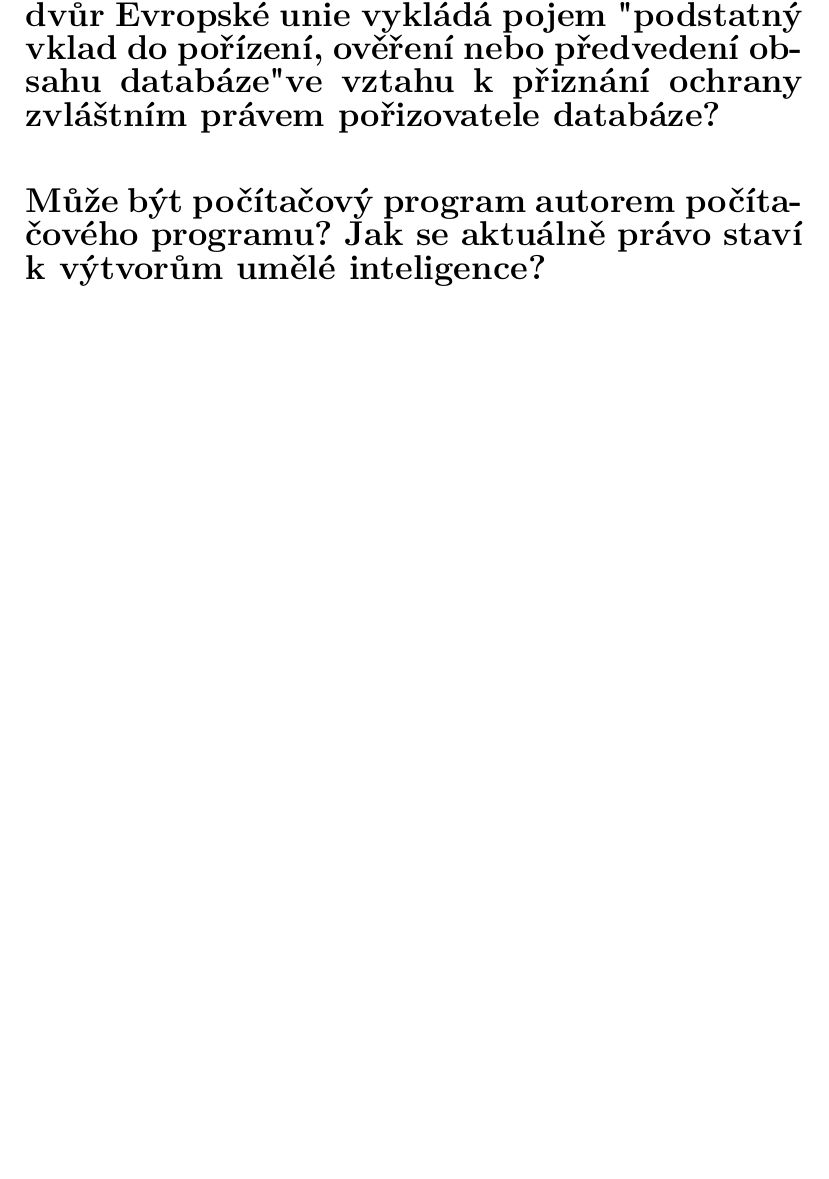
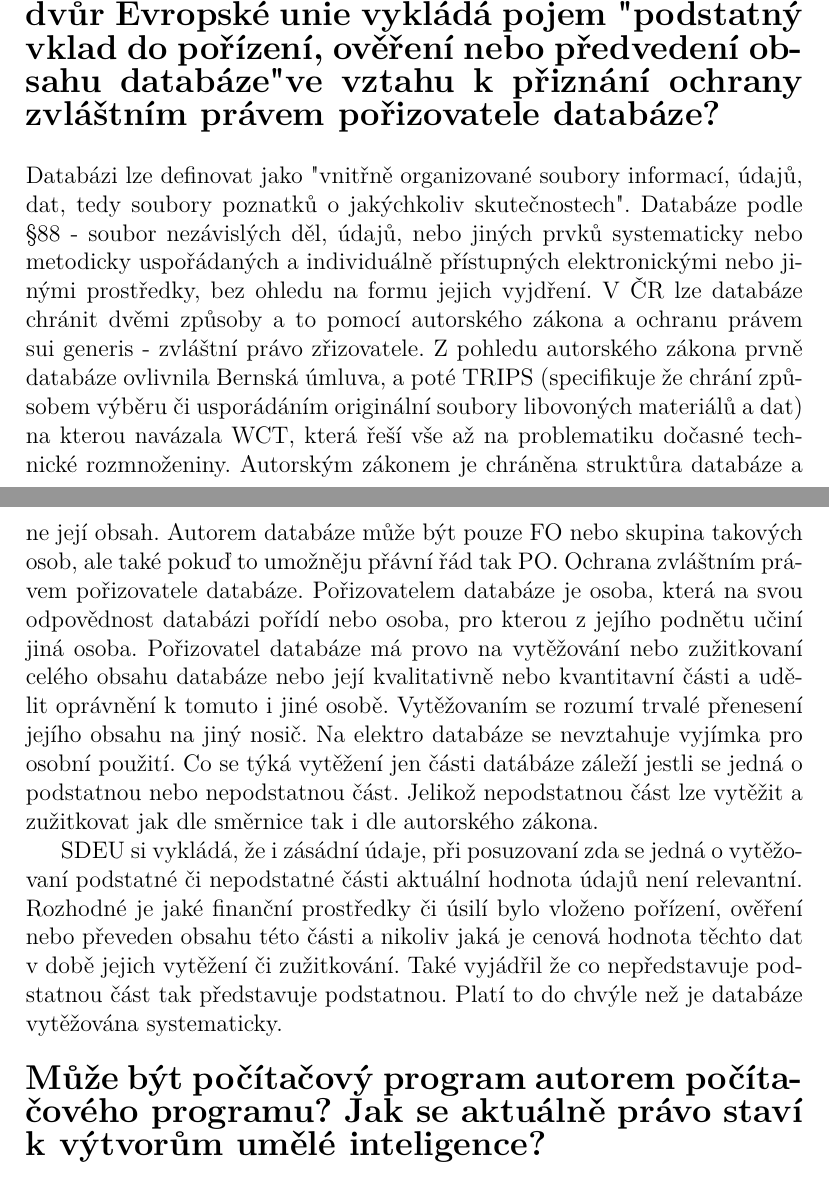
Before and after one commit to VUT-FEKT-IBE/BPC-SPR, a LaTeX document (spr.tex): part of page 4 of 12 before the commit and two parts of pages 4 and 5 of 13 after it, the two joined at a grey line, cut so that both start at the same text, the shorter picture padded with empty space. Compiled offline with pdfLaTeX.

Commit message:
update tex file

```diff
--- a/spr.tex
+++ b/spr.tex
@@ -92,7 +92,14 @@ Na konec hlavní podmínkou, že nelze patentovat SW jako takový ale musí spl
 \nadpis{Jak lze chránit v ČR databáze? Jak Soudní dvůr Evropské unie vykládá pojem "podstatný vklad do pořízení, ověření nebo předvedení obsahu databáze" ve vztahu k přiznání ochrany zvláštním právem pořizovatele databáze?}
 \newline
 \newline
+Databázi lze definovat jako "vnitřně organizované soubory informací, údajů, dat, tedy soubory poznatků o jakýchkoliv skutečnostech".
+Databáze podle §88 - soubor nezávislých děl, údajů, nebo jiných prvků systematicky nebo metodicky uspořádaných a individuálně přístupných elektronickými nebo jinými prostředky, bez ohledu na formu jejich vyjdření.
+V ČR lze databáze chránit dvěmi způsoby a to pomocí autorského zákona a ochranu právem sui generis - zvláštní právo zřizovatele.
+Z pohledu autorského zákona prvně databáze ovlivnila Bernská úmluva, a poté TRIPS (specifikuje že chrání způsobem výběru či usporádáním originální soubory libovoných materiálů a dat) na kterou navázala WCT, která řeší vše až na problematiku dočasné technické rozmnoženiny. Autorským zákonem je chráněna struktůra databáze a ne její obsah.
+Autorem databáze může být pouze FO nebo skupina takových osob, ale také pokuď to umožněju přávní řád tak PO.
+Ochrana zvláštním právem pořizovatele databáze. Pořizovatelem databáze je osoba, která na svou odpovědnost databázi pořídí nebo osoba, pro kterou z jejího podnětu učiní jiná osoba. Pořizovatel databáze má provo na vytěžování nebo zužitkovaní celého obsahu databáze nebo její kvalitativně nebo kvantitavní části a udělit oprávnění k tomuto i jiné osobě. Vytěžovaním se rozumí trvalé přenesení jejího obsahu na jiný nosič. Na elektro databáze se nevztahuje vyjímka pro osobní použití. Co se týká vytěžení jen části datábáze záleží jestli se jedná o podstatnou nebo nepodstatnou část. Jelikož nepodstatnou část lze vytěžit a zužitkovat jak dle směrnice tak i dle autorského zákona.
 
+SDEU si vykládá, že i zásádní údaje, při posuzovaní zda se jedná o vytěžovaní podstatné či nepodstatné části aktuální hodnota údajů není relevantní. Rozhodné je jaké finanční prostředky či úsilí bylo vloženo pořízení, ověření nebo převeden obsahu této části a nikoliv jaká je cenová hodnota těchto dat v době jejich vytěžení či zužitkování. Také vyjádřil že co nepředstavuje podstatnou část tak představuje podstatnou. Platí to do chvýle než je databáze vytěžována systematicky.
 \newline
 \newline
 \nadpis{Může být počítačový program autorem počítačového programu? Jak se aktuálně právo staví k výtvorům umělé inteligence?}
```
Also changed, not shown: spr.tex (2 more changed lines).
